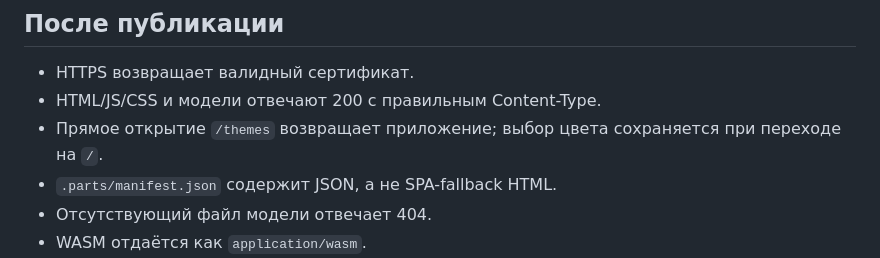
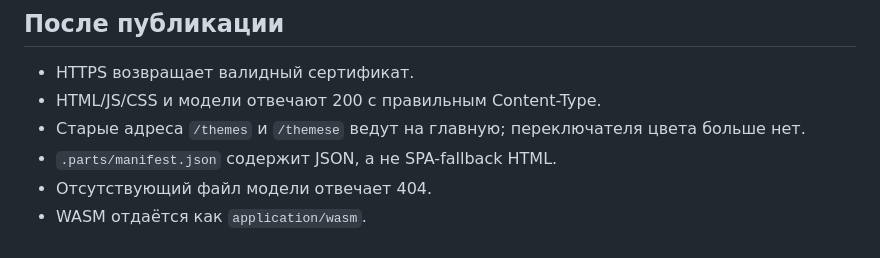
Before and after one commit to NotAKes/meme-cv, a Markdown page: docs/DEPLOYMENT.md, the part around the change. Drawn GitHub-style.

```diff
--- a/docs/DEPLOYMENT.md
+++ b/docs/DEPLOYMENT.md
@@ -68,7 +68,7 @@ meme-cv.example.com {
 
 - HTTPS возвращает валидный сертификат.
 - HTML/JS/CSS и модели отвечают 200 с правильным Content-Type.
-- Прямое открытие `/themes` возвращает приложение; выбор цвета сохраняется при переходе на `/`.
+- Старые адреса `/themes` и `/themese` ведут на главную; переключателя цвета больше нет.
 - `.parts/manifest.json` содержит JSON, а не SPA-fallback HTML.
 - Отсутствующий файл модели отвечает 404.
 - WASM отдаётся как `application/wasm`.
```
Also changed, not shown: README.md (+3 -3 lines), docs/images/preview.png, 11 other files.
